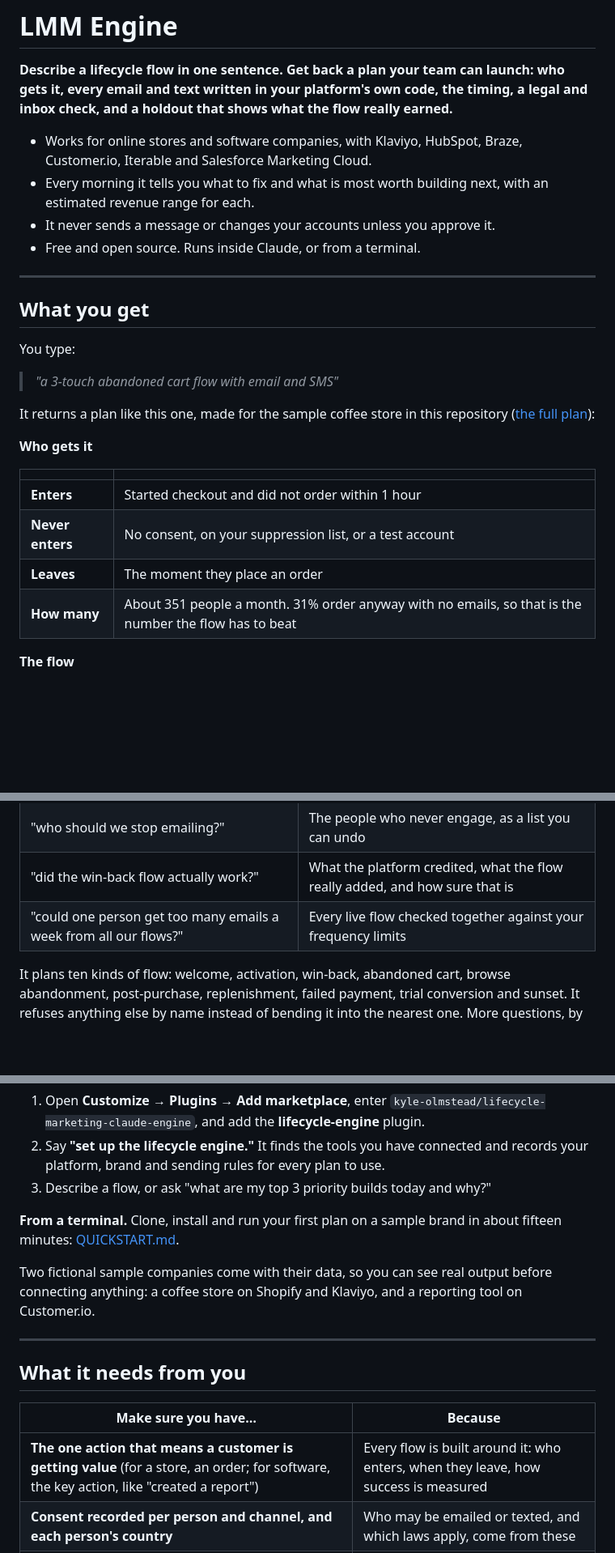
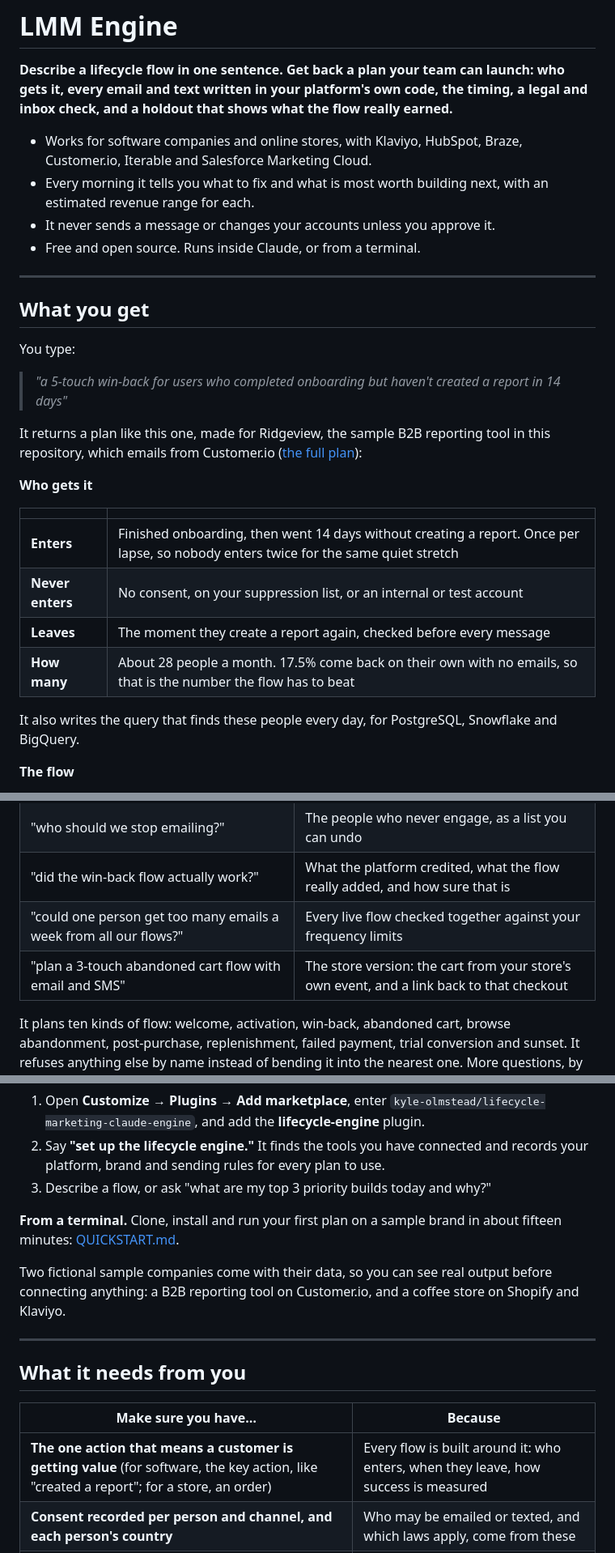
Before and after one commit to kyle-olmstead/lifecycle-marketing-claude-engine, a Markdown page: README.md, 3 parts joined by grey strips. Shown at 81% size. Rendered like a GitHub page; blank space fills up the shorter version.

```diff
--- a/README.md
+++ b/README.md
@@ -2,7 +2,7 @@
 
 **Describe a lifecycle flow in one sentence. Get back a plan your team can launch: who gets it, every email and text written in your platform's own code, the timing, a legal and inbox check, and a holdout that shows what the flow really earned.**
 
-- Works for online stores and software companies, with Klaviyo, HubSpot, Braze, Customer.io, Iterable and Salesforce Marketing Cloud.
+- Works for software companies and online stores, with Klaviyo, HubSpot, Braze, Customer.io, Iterable and Salesforce Marketing Cloud.
 - Every morning it tells you what to fix and what is most worth building next, with an estimated revenue range for each.
 - It never sends a message or changes your accounts unless you approve it.
 - Free and open source. Runs inside Claude, or from a terminal.
@@ -13,18 +13,20 @@
 
 You type:
 
-> *"a 3-touch abandoned cart flow with email and SMS"*
+> *"a 5-touch win-back for users who completed onboarding but haven't created a report in 14 days"*
 
-It returns a plan like this one, made for the sample coffee store in this repository ([the full plan](examples/brands/northfield_dtc/runs/cart_abandon/plan.md)):
+It returns a plan like this one, made for Ridgeview, the sample B2B reporting tool in this repository, which emails from Customer.io ([the full plan](examples/brands/ridgeview_saas/runs/winback_14d/plan.md)):
 
 **Who gets it**
 
 | | |
 |---|---|
-| **Enters** | Started checkout and did not order within 1 hour |
-| **Never enters** | No consent, on your suppression list, or a test account |
-| **Leaves** | The moment they place an order |
-| **How many** | About 351 people a month. 31% order anyway with no emails, so that is the number the flow has to beat |
+| **Enters** | Finished onboarding, then went 14 days without creating a report. Once per lapse, so nobody enters twice for the same quiet stretch |
+| **Never enters** | No consent, on your suppression list, or an internal or test account |
+| **Leaves** | The moment they create a report again, checked before every message |
+| **How many** | About 28 people a month. 17.5% come back on their own with no emails, so that is the number the flow has to beat |
+
+It also writes the query that finds these people every day, for PostgreSQL, Snowflake and BigQuery.
 
 **The flow**
 
@@ -102,6 +108,7 @@ In the repository's worked example, the platform credited a win-back flow with *
 | "who should we stop emailing?" | The people who never engage, as a list you can undo |
 | "did the win-back flow actually work?" | What the platform credited, what the flow really added, and how sure that is |
 | "could one person get too many emails a week from all our flows?" | Every live flow checked together against your frequency limits |
+| "plan a 3-touch abandoned cart flow with email and SMS" | The store version: the cart from your store's own event, and a link back to that checkout |
 
 It plans ten kinds of flow: welcome, activation, win-back, abandoned cart, browse abandonment, post-purchase, replenishment, failed payment, trial conversion and sunset. It refuses anything else by name instead of bending it into the nearest one. More questions, by cadence: [the question bank](docs/QUESTION_BANK.md).
 
@@ -136,7 +143,7 @@ It plans ten kinds of flow: welcome, activation, win-back, abandoned cart, brows
 
 **From a terminal.** Clone, install and run your first plan on a sample brand in about fifteen minutes: [QUICKSTART.md](QUICKSTART.md).
 
-Two fictional sample companies come with their data, so you can see real output before connecting anything: a coffee store on Shopify and Klaviyo, and a reporting tool on Customer.io.
+Two fictional sample companies come with their data, so you can see real output before connecting anything: a B2B reporting tool on Customer.io, and a coffee store on Shopify and Klaviyo.
 
 ---
 
@@ -144,7 +151,7 @@ Two fictional sample companies come with their data, so you can see real output
 
 | Make sure you have… | Because |
 |---|---|
-| **The one action that means a customer is getting value** (for a store, an order; for software, the key action, like "created a report") | Every flow is built around it: who enters, when they leave, how success is measured |
+| **The one action that means a customer is getting value** (for software, the key action, like "created a report"; for a store, an order) | Every flow is built around it: who enters, when they leave, how success is measured |
 | **Consent recorded per person and channel, and each person's country** | Who may be emailed or texted, and which laws apply, come from these |
 | **Your sending domain and postal address** | The inbox checks need the domain; US law needs the address in every marketing email |
 
```
Also changed, not shown: other parts of README.md (+32 -28 lines).
